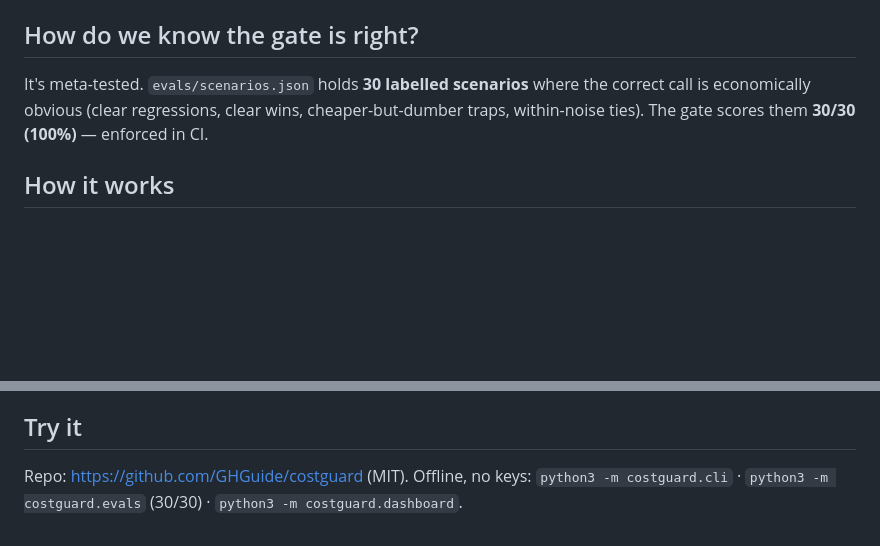
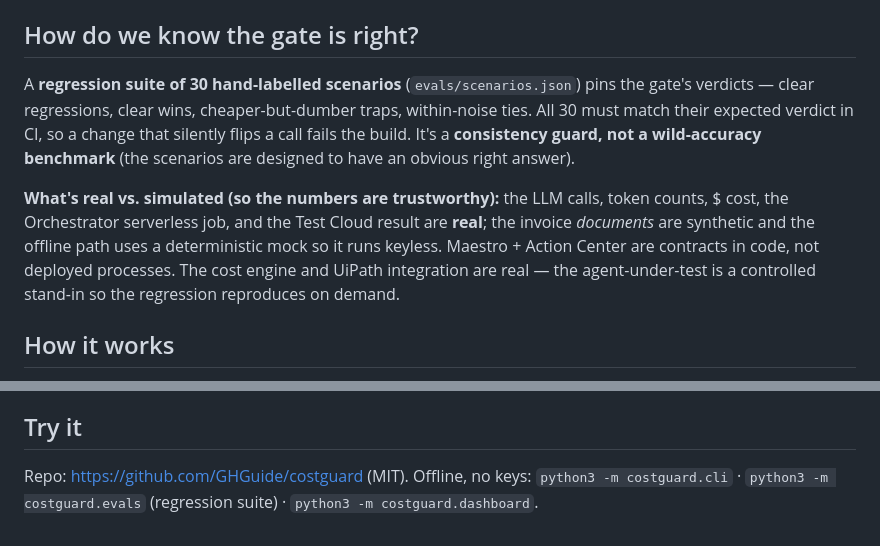
Before and after one commit to GHGuide/costguard, a Markdown page: docs/devpost.md, 2 parts joined by grey strips. GitHub-like rendering; blank space fills up the shorter version.

```diff
--- a/docs/devpost.md
+++ b/docs/devpost.md
@@ -35,7 +35,9 @@ Enterprises ship AI agents fast but have no way to catch when a change makes one
 
 ## How do we know the gate is right?
 
-It's meta-tested. `evals/scenarios.json` holds **30 labelled scenarios** where the correct call is economically obvious (clear regressions, clear wins, cheaper-but-dumber traps, within-noise ties). The gate scores them **30/30 (100%)** — enforced in CI.
+A **regression suite of 30 hand-labelled scenarios** (`evals/scenarios.json`) pins the gate's verdicts — clear regressions, clear wins, cheaper-but-dumber traps, within-noise ties. All 30 must match their expected verdict in CI, so a change that silently flips a call fails the build. It's a **consistency guard, not a wild-accuracy benchmark** (the scenarios are designed to have an obvious right answer).
+
+**What's real vs. simulated (so the numbers are trustworthy):** the LLM calls, token counts, $ cost, the Orchestrator serverless job, and the Test Cloud result are **real**; the invoice *documents* are synthetic and the offline path uses a deterministic mock so it runs keyless. Maestro + Action Center are contracts in code, not deployed processes. The cost engine and UiPath integration are real — the agent-under-test is a controlled stand-in so the regression reproduces on demand.
 
 ## How it works
 
@@ -73,4 +75,4 @@ Cost-per-outcome trends as a continuous Maestro-orchestrated control tower; mult
 ## Try it
 
 Repo: https://github.com/GHGuide/costguard (MIT). Offline, no keys:
-`python3 -m costguard.cli` · `python3 -m costguard.evals` (30/30) · `python3 -m costguard.dashboard`.
+`python3 -m costguard.cli` · `python3 -m costguard.evals` (regression suite) · `python3 -m costguard.dashboard`.
```
Also changed, not shown: README.md (+18 -8 lines).
